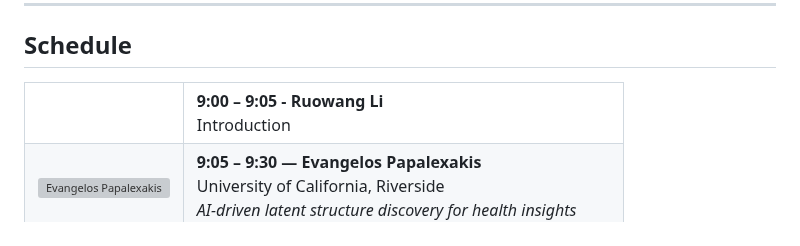
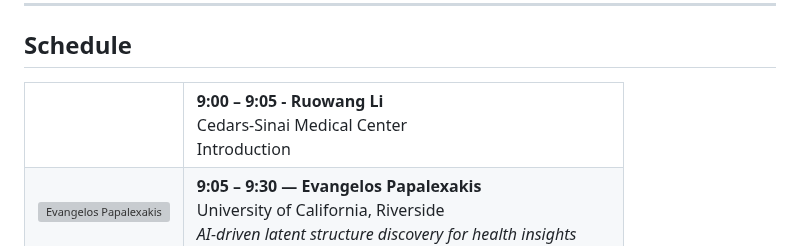
Before and after one commit to ruowangli/ruowangli.github.io, a Markdown page: psb_workshop_2026.md, the part around the change. Rendered like a GitHub page; grey boxes are pictures that could not be loaded.

```diff
--- a/psb_workshop_2026.md
+++ b/psb_workshop_2026.md
@@ -30,7 +30,7 @@ All of these areas promise to reshape the future of health services.
      <!-- no imaging for introduction -->
     </td>
     <td>
-      <strong>9:00 – 9:05 - Ruowang Li</strong><br>
+      <strong>9:00 – 9:05 - Ruowang Li</strong><br>Cedars-Sinai Medical Center<br>
       Introduction
     </td>
   </tr>
```
